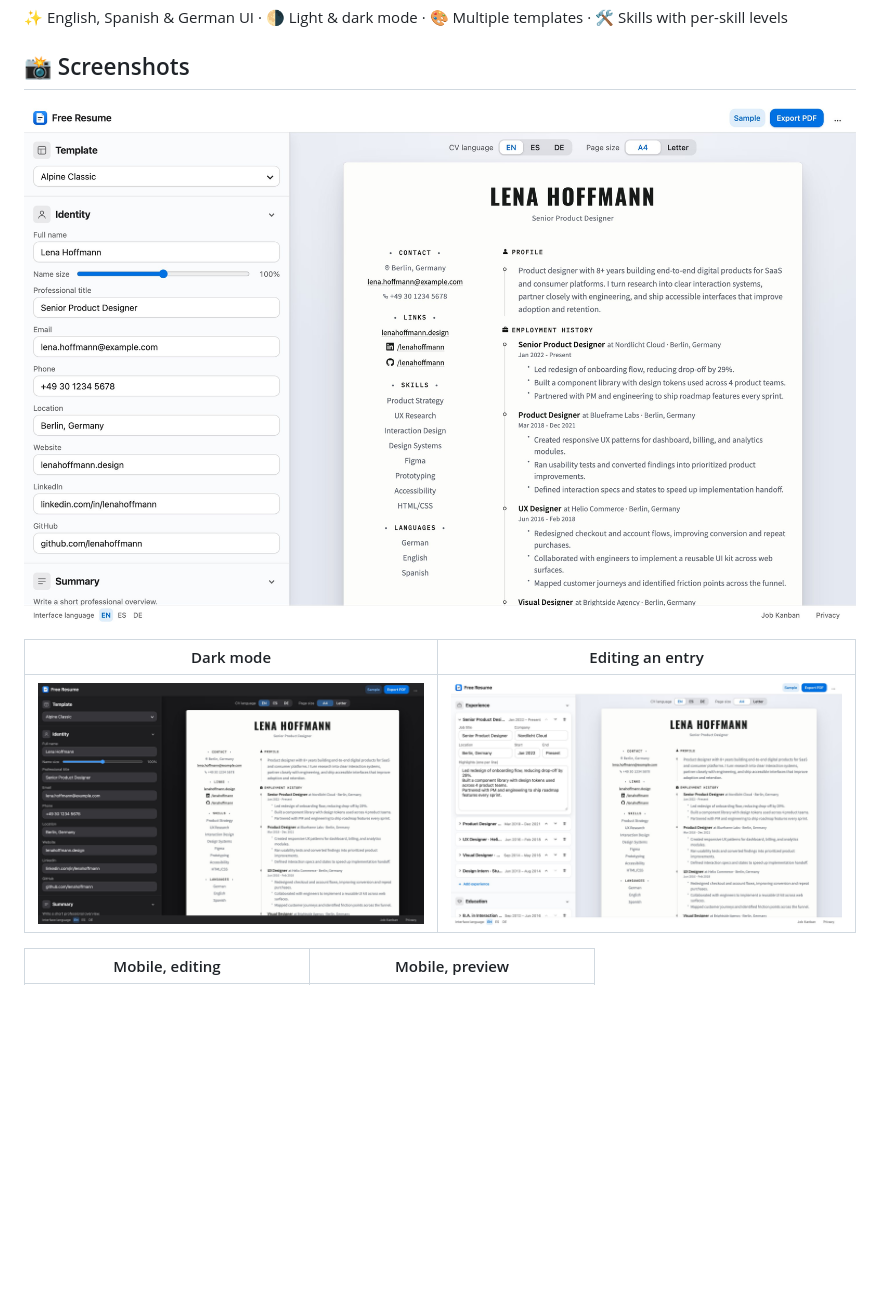
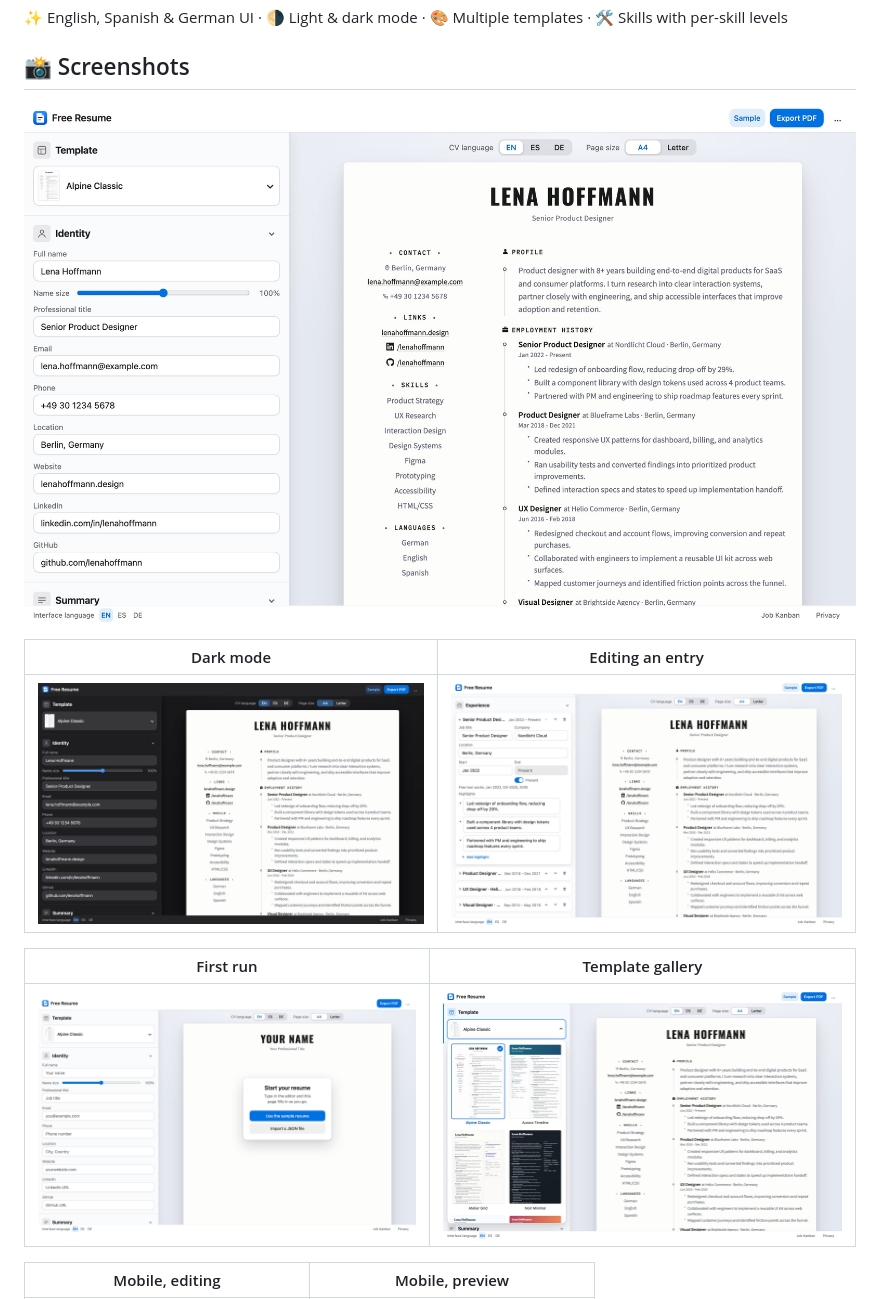
Before and after one commit to hadris-com/free-resume, a Markdown page: README.md, the part around the change. Drawn GitHub-style; pictures changed too: docs/screenshots/desktop-blank.jpg (added), docs/screenshots/desktop-dark.jpg, docs/screenshots/desktop-entry.jpg; blank space fills up the shorter version.

Commit message:
Update the README screenshots for the gallery and first run

```diff
--- a/README.md
+++ b/README.md
@@ -13,6 +13,10 @@ A modern, template-driven resume web application.
 | Dark mode | Editing an entry |
 | --- | --- |
 | ![Free Resume on desktop, in dark mode](docs/screenshots/desktop-dark.jpg) | ![An experience entry open in the editor](docs/screenshots/desktop-entry.jpg) |
+
+| First run | Template gallery |
+| --- | --- |
+| ![The first-run card on a blank resume](docs/screenshots/desktop-blank.jpg) | ![The template gallery open](docs/screenshots/desktop-gallery.jpg) |
 
 | Mobile, editing | Mobile, preview |
 | --- | --- |
```
Also changed, not shown: docs/screenshots/mobile.jpg.
